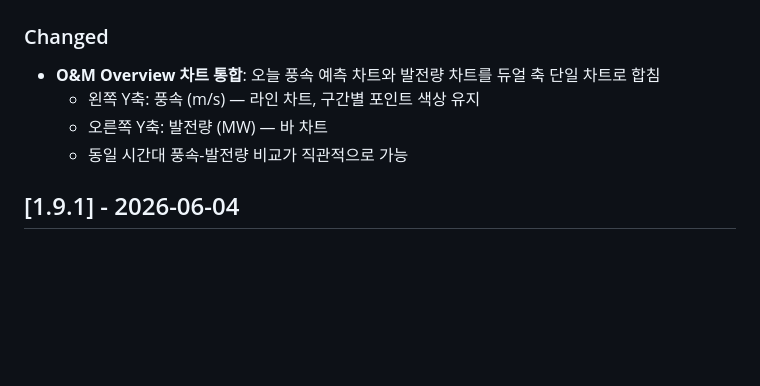
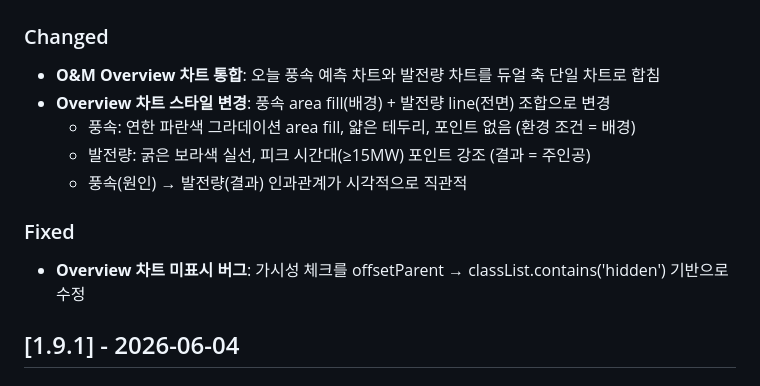
Before and after one commit to wpf2025/wpf2025.github.io, a Markdown page: CHANGELOG.md, the part around the change. Drawn GitHub-style; blank space fills up the shorter version.

```diff
--- a/CHANGELOG.md
+++ b/CHANGELOG.md
@@ -9,9 +9,13 @@ and this project adheres to [Semantic Versioning](https://semver.org/spec/v2.0.0
 
 ### Changed
 - **O&M Overview 차트 통합**: 오늘 풍속 예측 차트와 발전량 차트를 듀얼 축 단일 차트로 합침
-  - 왼쪽 Y축: 풍속 (m/s) — 라인 차트, 구간별 포인트 색상 유지
-  - 오른쪽 Y축: 발전량 (MW) — 바 차트
-  - 동일 시간대 풍속-발전량 비교가 직관적으로 가능
+- **Overview 차트 스타일 변경**: 풍속 area fill(배경) + 발전량 line(전면) 조합으로 변경
+  - 풍속: 연한 파란색 그라데이션 area fill, 얇은 테두리, 포인트 없음 (환경 조건 = 배경)
+  - 발전량: 굵은 보라색 실선, 피크 시간대(≥15MW) 포인트 강조 (결과 = 주인공)
+  - 풍속(원인) → 발전량(결과) 인과관계가 시각적으로 직관적
+
+### Fixed
+- **Overview 차트 미표시 버그**: 가시성 체크를 offsetParent → classList.contains('hidden') 기반으로 수정
 
 ## [1.9.1] - 2026-06-04
 
```
Also changed, not shown: README.md (+5 -0 lines).
